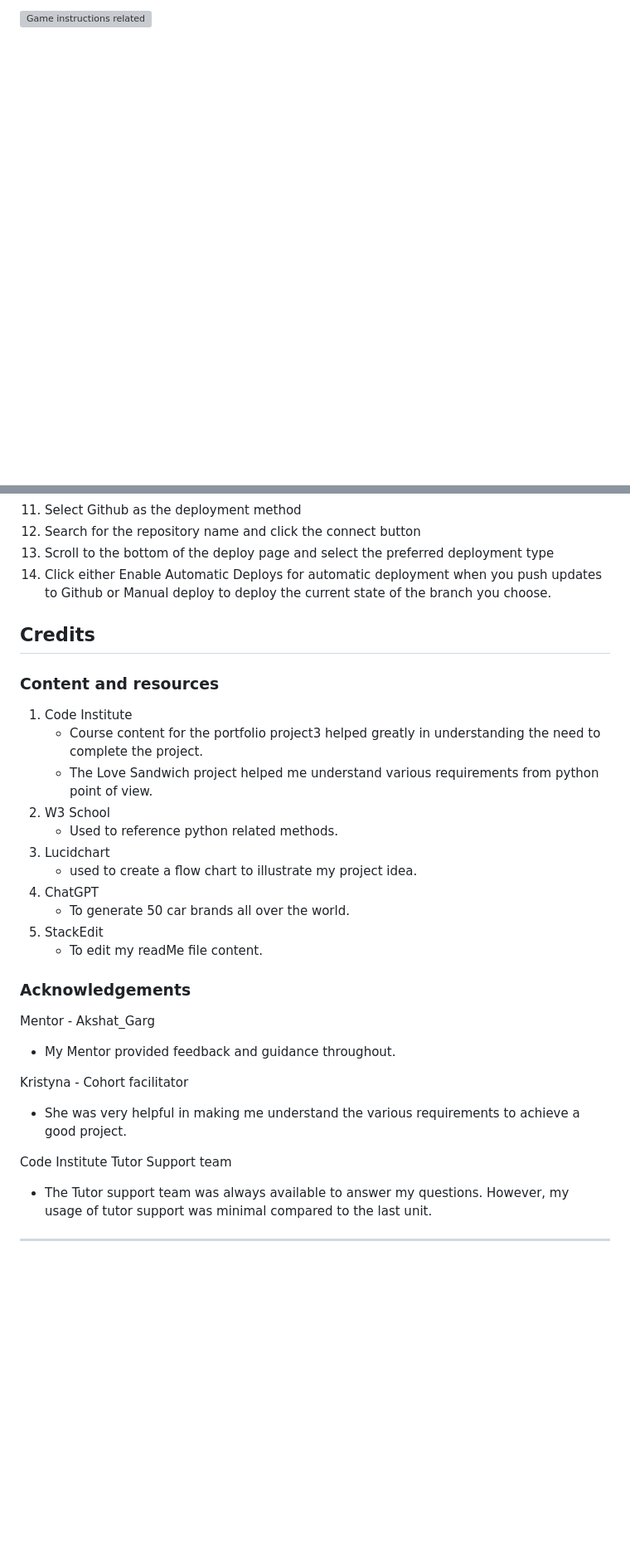
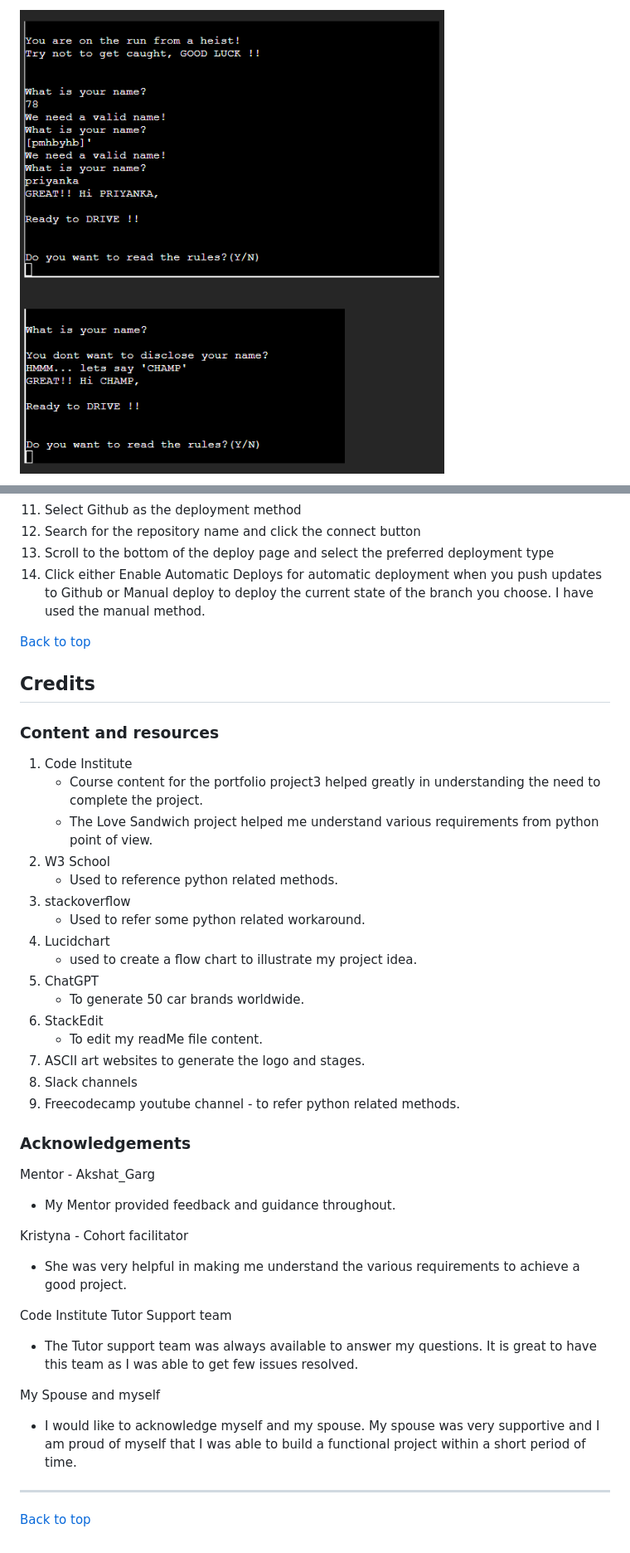
Before and after one commit to Priyanka-Dhanabal/crash-car-pp3, a Markdown page: README.md, 2 parts joined by grey strips. Shown at 83% size. GitHub-like rendering; pictures changed too: assets/readme_images/name_error.png (added); blank space fills up the shorter version; grey boxes are pictures that could not be loaded.

```diff
--- a/README.md
+++ b/README.md
@@ -136,3 +147,3 @@ I have been testing the code many times in my local terminal and on the Heroku s
 
-![Game instructions related]()
+![Name input related](assets/readme_images/name_error.png)
 
@@ -167,7 +212,9 @@ This project is deployed on Heroku.
 11. Select Github as the deployment method
 12. Search for the repository name and click the connect button
 13. Scroll to the bottom of the deploy page and select the preferred deployment type
-14. Click either Enable Automatic Deploys for automatic deployment when you push updates to Github or Manual deploy to deploy the current state of the branch you choose.
+14. Click either Enable Automatic Deploys for automatic deployment when you push updates to Github or Manual deploy to deploy the current state of the branch you choose. I have used the manual method.
+
+[Back to top](#table-of-contents)
 
 ## Credits
 ### Content and resources
@@ -176,12 +223,17 @@ This project is deployed on Heroku.
 	- The Love Sandwich project helped me understand various requirements from python point of view.
 2. W3 School
 	- Used to reference python related methods.
-7. Lucidchart
+3. stackoverflow
+	- Used to refer some python related workaround.
+3. Lucidchart
 	- used to create a flow chart to illustrate my project idea.
-8. ChatGPT
-	- To generate 50 car brands all over the world.
-9. StackEdit
+4. ChatGPT
+	- To generate 50 car brands worldwide.
+5. StackEdit
     - To edit my readMe file content.
+7. ASCII art websites to generate the logo and stages.
+8. Slack channels
+9. Freecodecamp youtube channel - to refer python related methods.
 
 ### Acknowledgements
 
@@ -192,6 +244,11 @@ Kristyna - Cohort facilitator
 - She was very helpful in making me understand the various requirements to achieve a good project.
 
 Code Institute Tutor Support team
-- The Tutor support team was always available to answer my questions. However, my usage of tutor support was minimal compared to the last unit.
+- The Tutor support team was always available to answer my questions. It is great to have this team as I was able to get few issues resolved.
+
+My Spouse and myself
+- I would like to acknowledge myself and my spouse. My spouse was very supportive and I am proud of myself that I was able to build a functional project within a short period of time.
+
 
 *****************
+[Back to top](#table-of-contents)
```
Also changed, not shown: other parts of README.md (+71 -26 lines), assets/readme_images/game_error.png (added), assets/readme_images/pep8.png (added), assets/readme_images/playagain_error.png (added), assets/readme_images/quit.png (added), assets/readme_images/rules_error.png (added), 2 other files.
